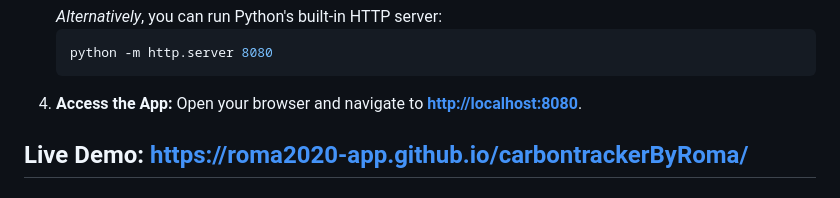
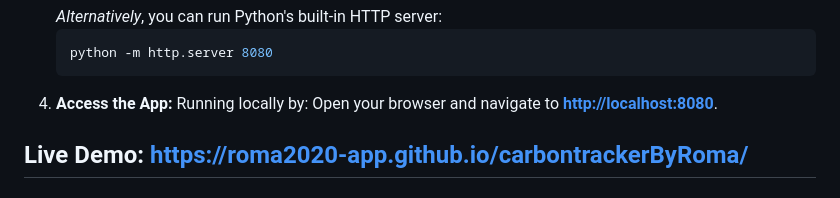
Before and after one commit to roma2020-app/carbontrackerByRoma, a Markdown page: README.md, the part around the change. Rendered like a GitHub page.

````diff
--- a/README.md
+++ b/README.md
@@ -135,6 +135,7 @@ graph TD
    python -m http.server 8080
    ```
 4. **Access the App:**
+   Running locally by:
    Open your browser and navigate to **[http://localhost:8080](http://localhost:8080)**.
 
 Live Demo: https://roma2020-app.github.io/carbontrackerByRoma/
````
